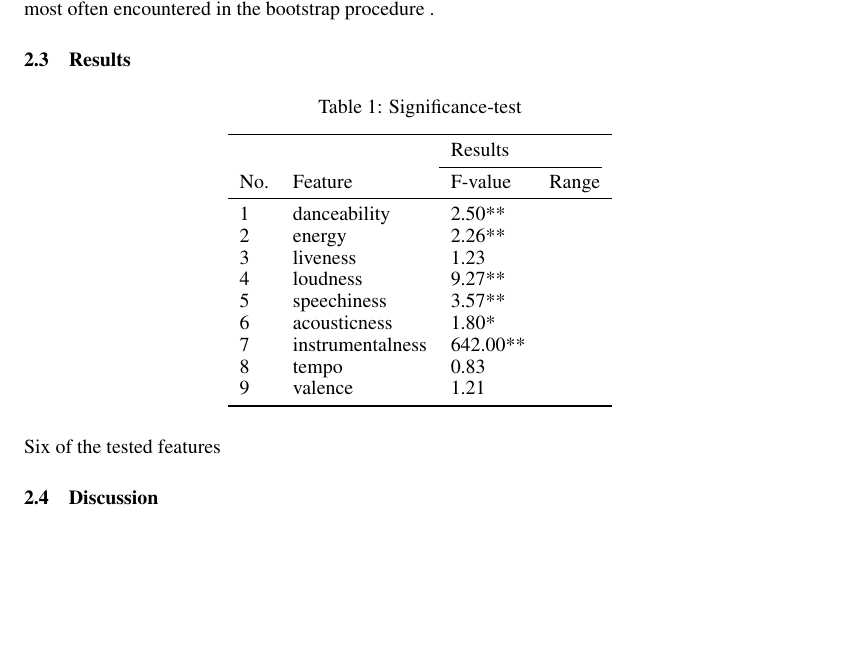
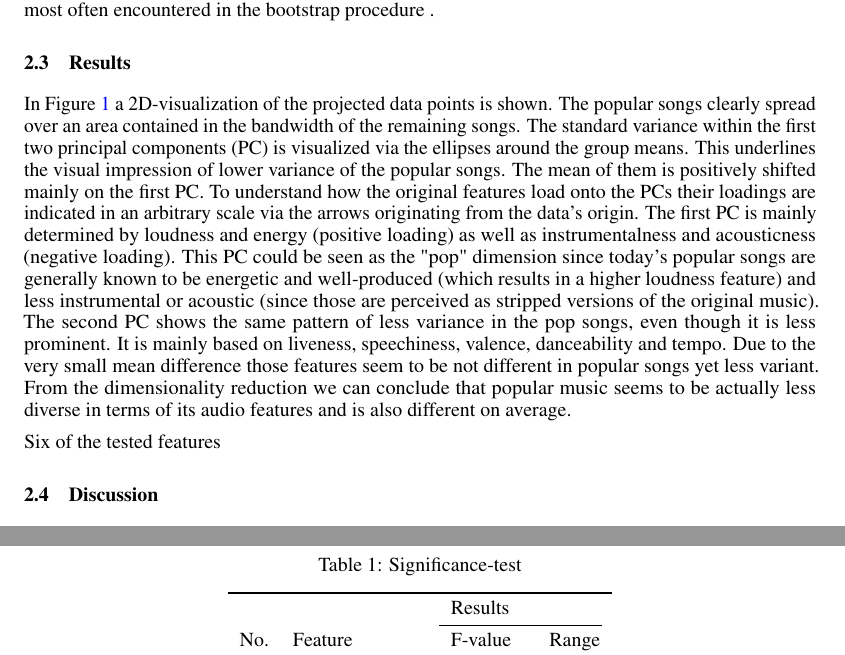
Before and after one commit to dominikglandorf/spotify-analysis, a LaTeX paper (doc/mainDoc.tex): part of page 2 of 4 before the commit and two parts of pages 2 and 3 of 4 after it, the two joined at a grey line, cut so that both start at the same text, the shorter picture padded with empty space. Compiled offline with pdfLaTeX.

Commit message:
expand result section with graphics and restore exp006

```diff
--- a/doc/mainDoc.tex
+++ b/doc/mainDoc.tex
@@ -104,11 +104,15 @@ we calculated the 95\% HDI (highest density interval) that contains the 95\% of
 
 \subsection{Results}
 
+In Figure \ref{fig:pca} a 2D-visualization of the projected data points is shown. The popular songs clearly spread over an area contained in the bandwidth of the remaining songs. The standard variance within the first two principal components (PC) is visualized via the ellipses around the group means. This underlines the visual impression of lower variance of the popular songs. The mean of them is positively shifted mainly on the first PC. To understand how the original features load onto the PCs their loadings are indicated in an arbitrary scale via the arrows originating from the data's origin. The first PC is mainly determined by loudness and energy (positive loading) as well as instrumentalness and acousticness (negative loading). This PC could be seen as the "pop" dimension since today's popular songs are generally known to be energetic and well-produced (which results in a higher loudness feature) and less instrumental or acoustic (since those are perceived as stripped versions of the original music). The second PC shows the same pattern of less variance in the pop songs, even though it is less prominent. It is mainly based on liveness, speechiness, valence, danceability and tempo. Due to the very small mean difference those features seem to be not different in popular songs yet less variant. From the dimensionality reduction we can conclude that popular music seems to be actually less diverse in terms of its audio features and is also different on average.
 \begin{figure}
   \centering
   \includegraphics[]{../fig/001_pca.pdf}
   \caption{The projected sample on the first two principal components}
+  \label{fig:pca}
 \end{figure}
+
+
 
 \begin{figure}
   \centering
```
Also changed, not shown: doc/mainDoc.tex (5 more changed lines), 1 other file.
